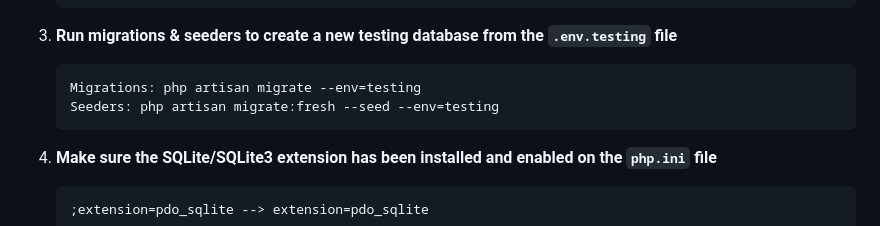
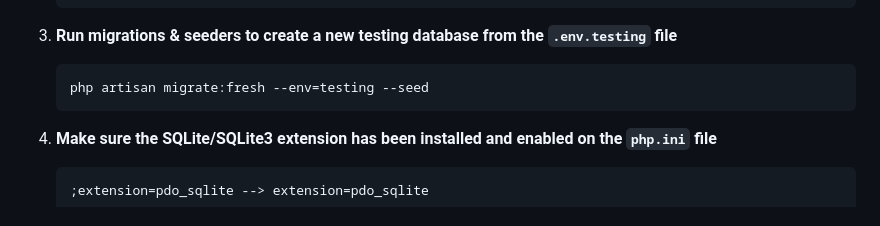
Before and after one commit to rrafliadytm/basic-task-management-system-app, a Markdown page: README.md, the part around the change. Rendered like a GitHub page.

Commit message:
feat(talent-growth): Update README.md

````diff
--- a/README.md
+++ b/README.md
@@ -125,8 +125,7 @@ cp .env .env.testing
 
 3. **Run migrations & seeders to create a new testing database from the `.env.testing` file**
    ```bash
-   Migrations: php artisan migrate --env=testing
-   Seeders: php artisan migrate:fresh --seed --env=testing
+   php artisan migrate:fresh --env=testing --seed
    ```
 4. **Make sure the SQLite/SQLite3 extension has been installed and enabled on the `php.ini` file**
    ```bash
````
